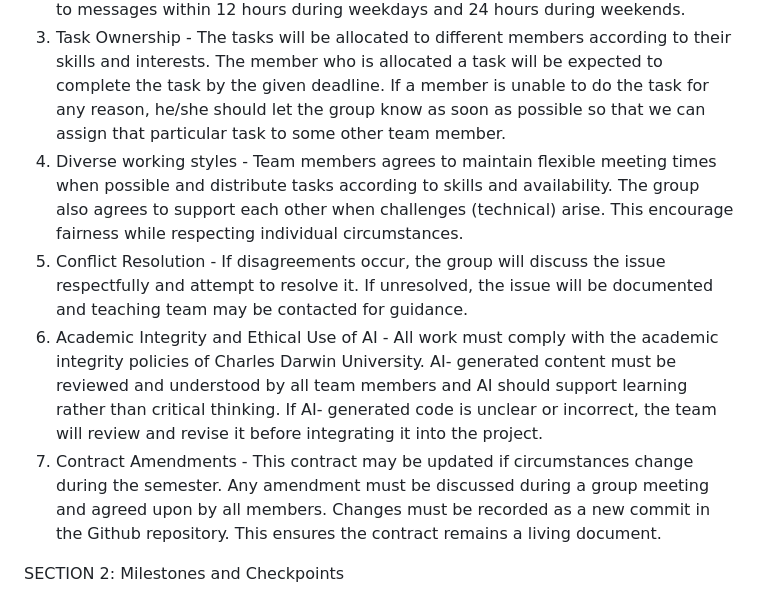
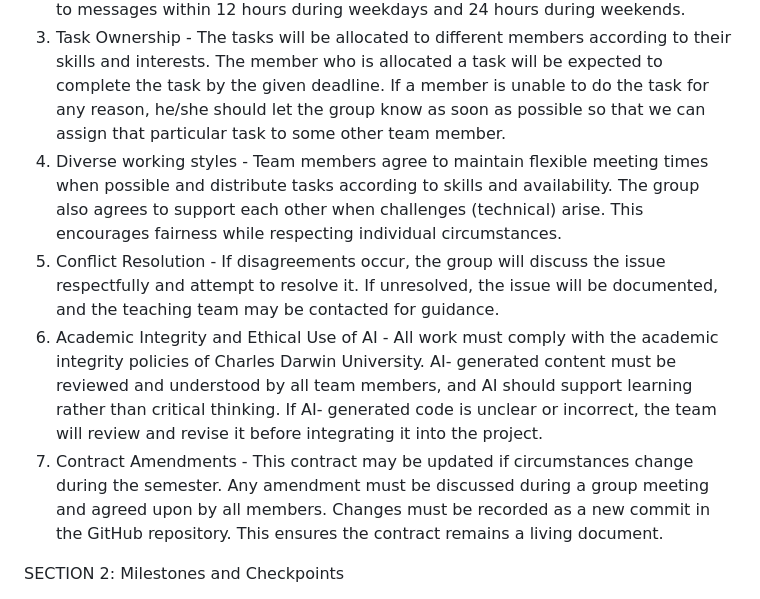
Before and after one commit to Kamal03102006/Group3_S126_HIT237-_Building-Interactive-Software, a Markdown page: GROUP-CONTRACT-GROUP-3.md, the part around the change. Rendered like a GitHub page.

Commit message:
Revise group contract for clarity and grammar
Corrected grammatical errors and improved clarity in the group contract.

```diff
--- a/GROUP-CONTRACT-GROUP-3.md
+++ b/GROUP-CONTRACT-GROUP-3.md
@@ -12,10 +12,10 @@ SECTION 1: Terms and Conditions of group work
 1) Group Allocation - All team members are expected to contribute equally to the project in order to get equal marks. The contributions will be in terms of coding, documentation, testing, discussions, and so on. This will be monitored through GitHub commits. In case a member contributes less to the project, the group will respectfully discuss the issue during the meeting, but if the situation turns worse, the group has the right to inform the lecturer in order for them to be marked fairly.
 2) Communication - Microsoft Teams will be used for online meetings and discussions, but there will be some offline meetings as well in the university library (most probably on Tuesday, as everyone comes to the university to attend the HIT237 class on Tuesday). There will be weekly meetings to discuss the progress and plan the upcoming tasks. Everyone is expected to join meetings on time or inform in advance if they can't attend the meeting for some reason. Everyone should respond to messages within 12 hours during weekdays and 24 hours during weekends.
 3) Task Ownership - The tasks will be allocated to different members according to their skills and interests. The member who is allocated a task will be expected to complete the task by the given deadline. If a member is unable to do the task for any reason, he/she should let the group know as soon as possible so that we can assign that particular task to some other team member.
-4) Diverse working styles - Team members agrees to maintain flexible meeting times when possible and distribute tasks according to skills and availability. The group also agrees to support each other when challenges (technical) arise. This encourage fairness while respecting individual circumstances.
-5) Conflict Resolution - If disagreements occur, the group will discuss the issue respectfully and attempt to resolve it. If unresolved, the issue will be documented and teaching team may be contacted for guidance.
-6) Academic Integrity and Ethical Use of AI - All work must comply with the academic integrity policies of Charles Darwin University. AI- generated content must be reviewed and understood by all team members and AI should support learning rather than critical thinking. If AI- generated code is unclear or incorrect, the team will review and revise it before integrating it into the project.
-7) Contract Amendments - This contract may be updated if circumstances change during the semester. Any amendment must be discussed during a group meeting and agreed upon by all members. Changes must be recorded as a new commit in the Github repository. This ensures the contract remains a living document.
+4) Diverse working styles - Team members agree to maintain flexible meeting times when possible and distribute tasks according to skills and availability. The group also agrees to support each other when challenges (technical) arise. This encourages fairness while respecting individual circumstances.
+5) Conflict Resolution - If disagreements occur, the group will discuss the issue respectfully and attempt to resolve it. If unresolved, the issue will be documented, and the teaching team may be contacted for guidance.
+6) Academic Integrity and Ethical Use of AI - All work must comply with the academic integrity policies of Charles Darwin University. AI- generated content must be reviewed and understood by all team members, and AI should support learning rather than critical thinking. If AI- generated code is unclear or incorrect, the team will review and revise it before integrating it into the project.
+7) Contract Amendments - This contract may be updated if circumstances change during the semester. Any amendment must be discussed during a group meeting and agreed upon by all members. Changes must be recorded as a new commit in the GitHub repository. This ensures the contract remains a living document.
 
 SECTION 2: Milestones and Checkpoints
 1) Milestone 1 - Project Setup (Create shared GitHub repository, write and submit the group contract that is Assessment 1, set up communication tools like Microsoft Teams, GitHub Issues)
```
